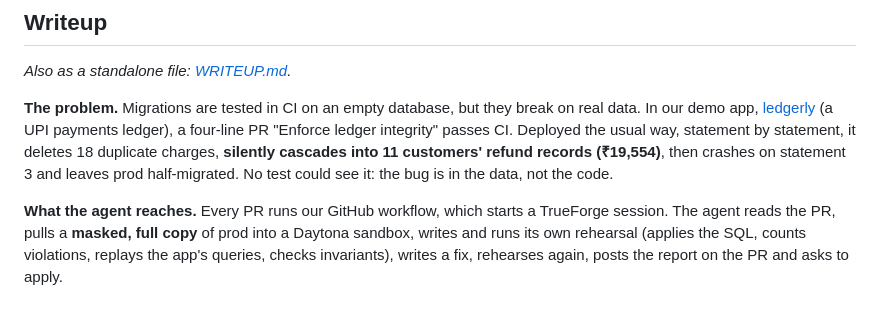
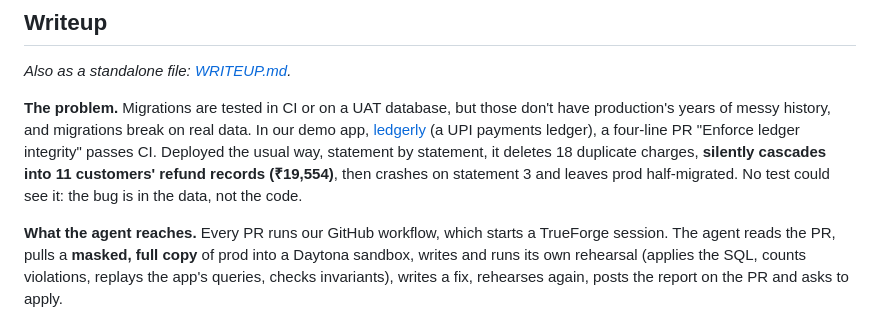
Before and after one commit to dipakkr/truefoundry-hackathon, a Markdown page: README.md, the part around the change. Rendered like a GitHub page.

Commit message:
Writeup: CI or UAT databases lack prod's history; fix title typo
Co-Authored-By: Claude Opus 5.5 <noreply@anthropic.com>

```diff
--- a/README.md
+++ b/README.md
@@ -10,7 +10,7 @@
 
 *Also as a standalone file: [WRITEUP.md](WRITEUP.md).*
 
-**The problem.** Migrations are tested in CI on an empty database, but they break on real data. In our demo app, [ledgerly](https://github.com/dipakkr/ledgerly) (a UPI payments ledger), a four-line PR "Enforce ledger integrity" passes CI. Deployed the usual way, statement by statement, it deletes 18 duplicate charges, **silently cascades into 11 customers' refund records (₹19,554)**, then crashes on statement 3 and leaves prod half-migrated. No test could see it: the bug is in the data, not the code.
+**The problem.** Migrations are tested in CI or on a UAT database, but those don't have production's years of messy history, and migrations break on real data. In our demo app, [ledgerly](https://github.com/dipakkr/ledgerly) (a UPI payments ledger), a four-line PR "Enforce ledger integrity" passes CI. Deployed the usual way, statement by statement, it deletes 18 duplicate charges, **silently cascades into 11 customers' refund records (₹19,554)**, then crashes on statement 3 and leaves prod half-migrated. No test could see it: the bug is in the data, not the code.
 
 **What the agent reaches.** Every PR runs our GitHub workflow, which starts a TrueForge session. The agent reads the PR, pulls a **masked, full copy** of prod into a Daytona sandbox, writes and runs its own rehearsal (applies the SQL, counts violations, replays the app's queries, checks invariants), writes a fix, rehearses again, posts the report on the PR and asks to apply.
 
```
Also changed, not shown: WRITEUP.md (+4 -3 lines).
